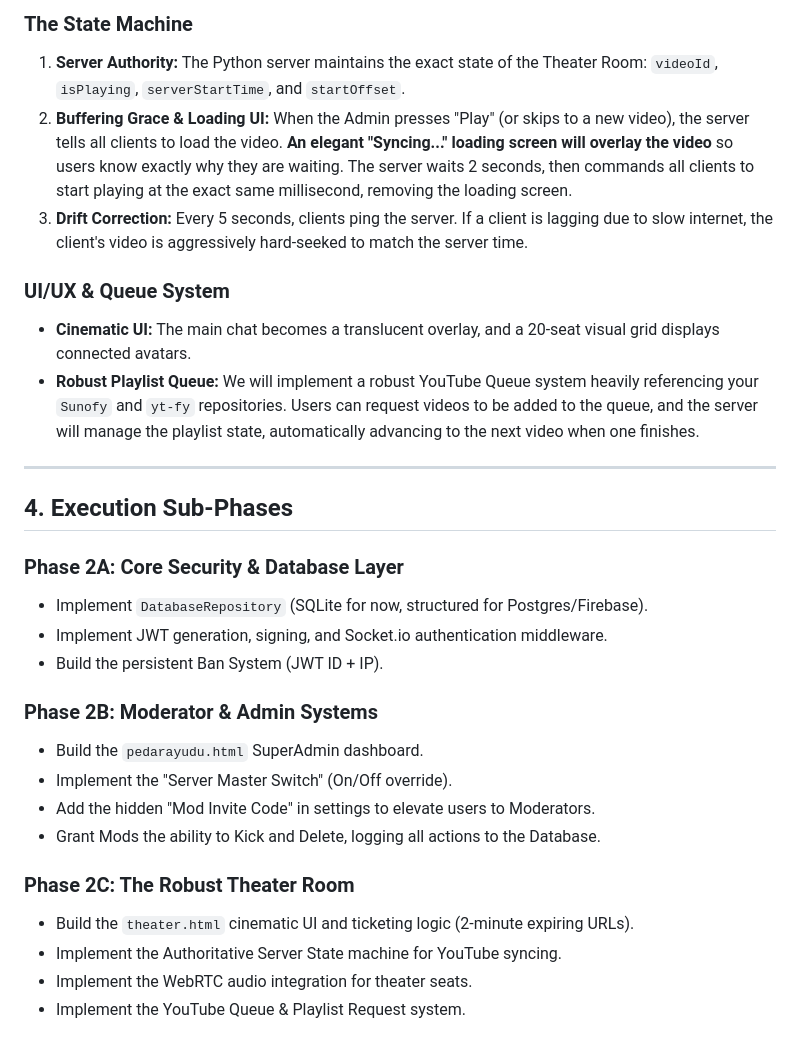
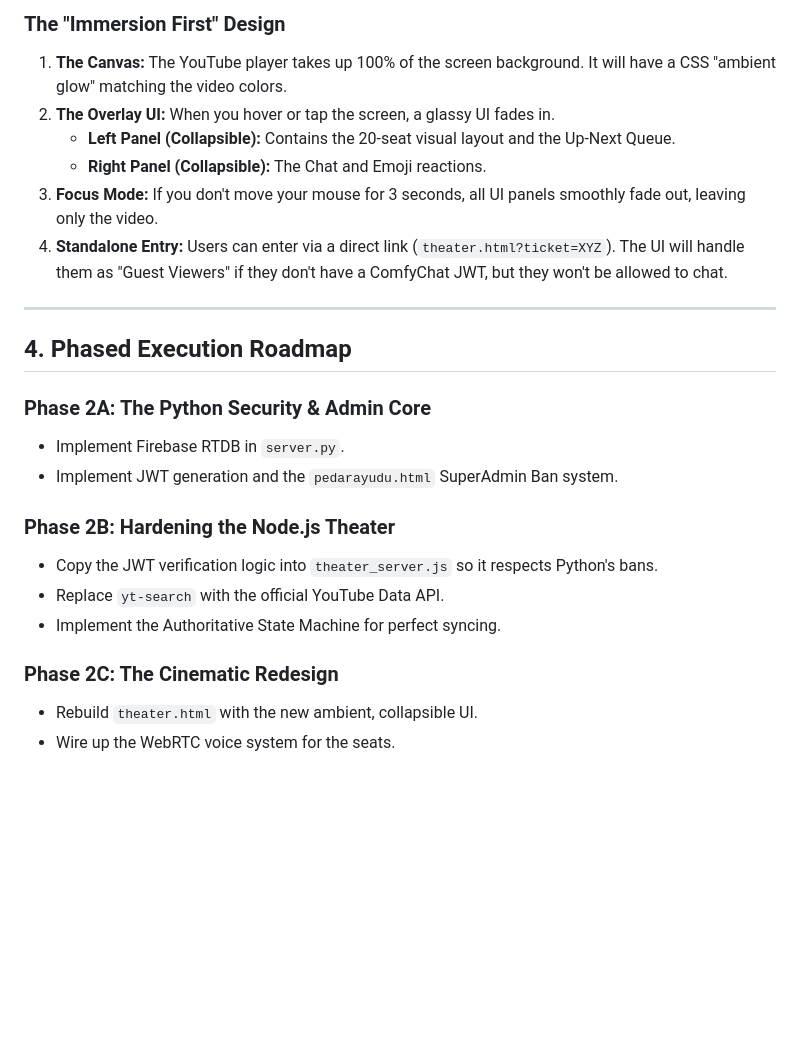
Before and after one commit to r2dapps/comfychat-cc, a Markdown page: Phase_2_implementation_plan.md, the part around one of its changes. Drawn GitHub-style; blank space fills up the shorter version.

```diff
--- a/Phase_2_implementation_plan.md
+++ b/Phase_2_implementation_plan.md
@@ -47,30 +42,25 @@ Syncing YouTube videos across different internet speeds is complex because users
 
-### The State Machine
-1. **Server Authority:** The Python server maintains the exact state of the Theater Room: `videoId`, `isPlaying`, `serverStartTime`, and `startOffset`.
-2. **Buffering Grace & Loading UI:** When the Admin presses "Play" (or skips to a new video), the server tells all clients to load the video. **An elegant "Syncing..." loading screen will overlay the video** so users know exactly why they are waiting. The server waits 2 seconds, then commands all clients to start playing at the exact same millisecond, removing the loading screen.
-3. **Drift Correction:** Every 5 seconds, clients ping the server. If a client is lagging due to slow internet, the client's video is aggressively hard-seeked to match the server time.
-
-### UI/UX & Queue System
-- **Cinematic UI:** The main chat becomes a translucent overlay, and a 20-seat visual grid displays connected avatars.
-- **Robust Playlist Queue:** We will implement a robust YouTube Queue system heavily referencing your `Sunofy` and `yt-fy` repositories. Users can request videos to be added to the queue, and the server will manage the playlist state, automatically advancing to the next video when one finishes.
+### The "Immersion First" Design
+1. **The Canvas:** The YouTube player takes up 100% of the screen background. It will have a CSS "ambient glow" matching the video colors.
+2. **The Overlay UI:** When you hover or tap the screen, a glassy UI fades in.
+   - **Left Panel (Collapsible):** Contains the 20-seat visual layout and the Up-Next Queue.
+   - **Right Panel (Collapsible):** The Chat and Emoji reactions.
+3. **Focus Mode:** If you don't move your mouse for 3 seconds, all UI panels smoothly fade out, leaving only the video.
+4. **Standalone Entry:** Users can enter via a direct link (`theater.html?ticket=XYZ`). The UI will handle them as "Guest Viewers" if they don't have a ComfyChat JWT, but they won't be allowed to chat.
 
 ---
 
-## 4. Execution Sub-Phases
+## 4. Phased Execution Roadmap
 
-### Phase 2A: Core Security & Database Layer
-- Implement `DatabaseRepository` (SQLite for now, structured for Postgres/Firebase).
-- Implement JWT generation, signing, and Socket.io authentication middleware.
-- Build the persistent Ban System (JWT ID + IP).
+### Phase 2A: The Python Security & Admin Core
+- Implement Firebase RTDB in `server.py`.
+- Implement JWT generation and the `pedarayudu.html` SuperAdmin Ban system.
 
-### Phase 2B: Moderator & Admin Systems
-- Build the `pedarayudu.html` SuperAdmin dashboard.
-- Implement the "Server Master Switch" (On/Off override).
-- Add the hidden "Mod Invite Code" in settings to elevate users to Moderators.
-- Grant Mods the ability to Kick and Delete, logging all actions to the Database.
+### Phase 2B: Hardening the Node.js Theater
+- Copy the JWT verification logic into `theater_server.js` so it respects Python's bans.
+- Replace `yt-search` with the official YouTube Data API.
+- Implement the Authoritative State Machine for perfect syncing.
 
-### Phase 2C: The Robust Theater Room
-- Build the `theater.html` cinematic UI and ticketing logic (2-minute expiring URLs).
-- Implement the Authoritative Server State machine for YouTube syncing.
-- Implement the WebRTC audio integration for theater seats.
-- Implement the YouTube Queue & Playlist Request system.
+### Phase 2C: The Cinematic Redesign
+- Rebuild `theater.html` with the new ambient, collapsible UI.
+- Wire up the WebRTC voice system for the seats.
```
Also changed, not shown: other parts of Phase_2_implementation_plan.md (+24 -29 lines).
